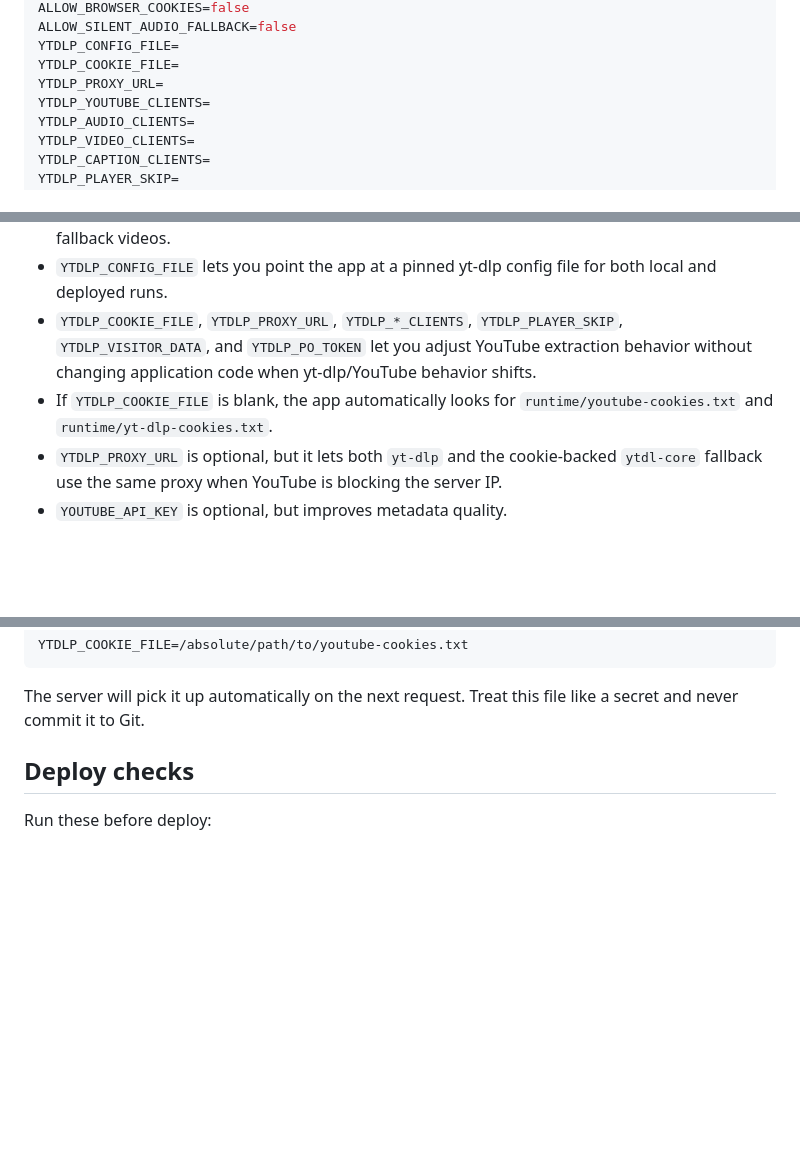
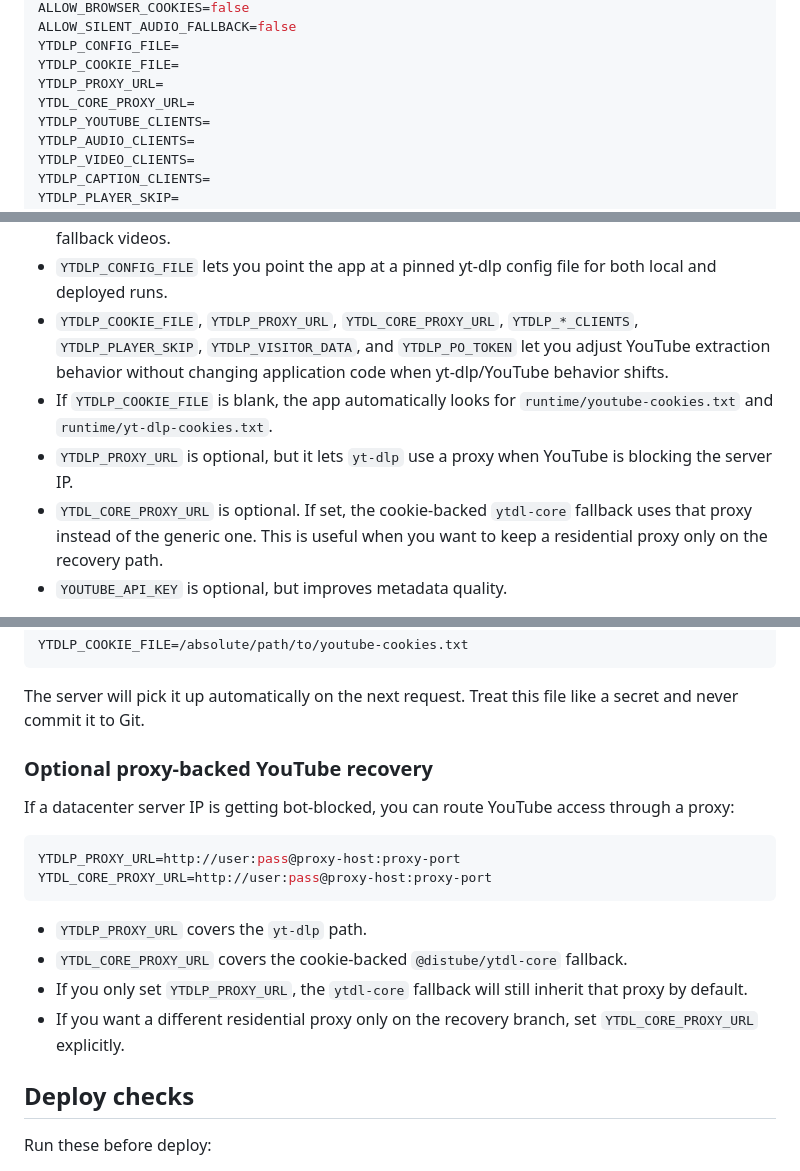
Before and after one commit to jaycorner04/Songstolyrics, a Markdown page: README.md, 3 parts joined by grey strips. Drawn GitHub-style; blank space fills up the shorter version.

Commit message:
chore: auto-sync 2026-04-18 00:19:08

````diff
--- a/README.md
+++ b/README.md
@@ -71,6 +71,7 @@ ALLOW_SILENT_AUDIO_FALLBACK=false
 YTDLP_CONFIG_FILE=
 YTDLP_COOKIE_FILE=
 YTDLP_PROXY_URL=
+YTDL_CORE_PROXY_URL=
 YTDLP_YOUTUBE_CLIENTS=
 YTDLP_AUDIO_CLIENTS=
 YTDLP_VIDEO_CLIENTS=
@@ -90,9 +91,10 @@ LYRICS_OVH_BASE_URL=https://api.lyrics.ovh
 - `ALLOW_BROWSER_COOKIES=false` keeps audio resolution deploy-safe. Only turn it on for local machines where browser-cookie extraction is intentionally available.
 - `ALLOW_SILENT_AUDIO_FALLBACK=false` prevents the app from shipping a mute `.mp4` when YouTube blocks server-side audio. Leave this off for production unless you explicitly want silent fallback videos.
 - `YTDLP_CONFIG_FILE` lets you point the app at a pinned yt-dlp config file for both local and deployed runs.
-- `YTDLP_COOKIE_FILE`, `YTDLP_PROXY_URL`, `YTDLP_*_CLIENTS`, `YTDLP_PLAYER_SKIP`, `YTDLP_VISITOR_DATA`, and `YTDLP_PO_TOKEN` let you adjust YouTube extraction behavior without changing application code when yt-dlp/YouTube behavior shifts.
+- `YTDLP_COOKIE_FILE`, `YTDLP_PROXY_URL`, `YTDL_CORE_PROXY_URL`, `YTDLP_*_CLIENTS`, `YTDLP_PLAYER_SKIP`, `YTDLP_VISITOR_DATA`, and `YTDLP_PO_TOKEN` let you adjust YouTube extraction behavior without changing application code when yt-dlp/YouTube behavior shifts.
 - If `YTDLP_COOKIE_FILE` is blank, the app automatically looks for `runtime/youtube-cookies.txt` and `runtime/yt-dlp-cookies.txt`.
-- `YTDLP_PROXY_URL` is optional, but it lets both `yt-dlp` and the cookie-backed `ytdl-core` fallback use the same proxy when YouTube is blocking the server IP.
+- `YTDLP_PROXY_URL` is optional, but it lets `yt-dlp` use a proxy when YouTube is blocking the server IP.
+- `YTDL_CORE_PROXY_URL` is optional. If set, the cookie-backed `ytdl-core` fallback uses that proxy instead of the generic one. This is useful when you want to keep a residential proxy only on the recovery path.
 - `YOUTUBE_API_KEY` is optional, but improves metadata quality.
 
 If `RUNTIME_ROOT` is blank, runtime files are stored in `./runtime`.
@@ -114,6 +116,20 @@ YTDLP_COOKIE_FILE=/absolute/path/to/youtube-cookies.txt
 ```
 
 The server will pick it up automatically on the next request. Treat this file like a secret and never commit it to Git.
+
+### Optional proxy-backed YouTube recovery
+
+If a datacenter server IP is getting bot-blocked, you can route YouTube access through a proxy:
+
+```env
+YTDLP_PROXY_URL=http://user:pass@proxy-host:proxy-port
+YTDL_CORE_PROXY_URL=http://user:pass@proxy-host:proxy-port
+```
+
+- `YTDLP_PROXY_URL` covers the `yt-dlp` path.
+- `YTDL_CORE_PROXY_URL` covers the cookie-backed `@distube/ytdl-core` fallback.
+- If you only set `YTDLP_PROXY_URL`, the `ytdl-core` fallback will still inherit that proxy by default.
+- If you want a different residential proxy only on the recovery branch, set `YTDL_CORE_PROXY_URL` explicitly.
 
 ## Deploy checks
 
````
